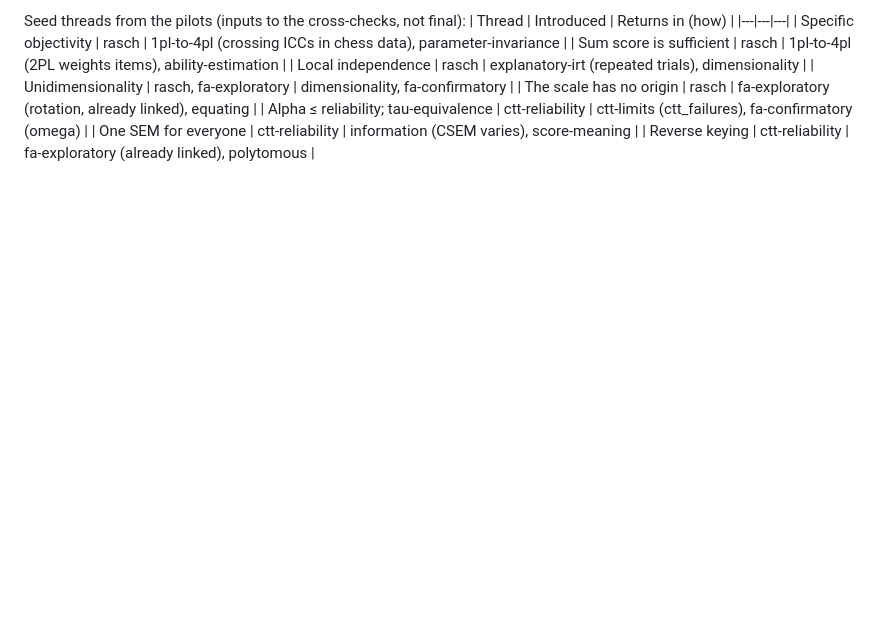
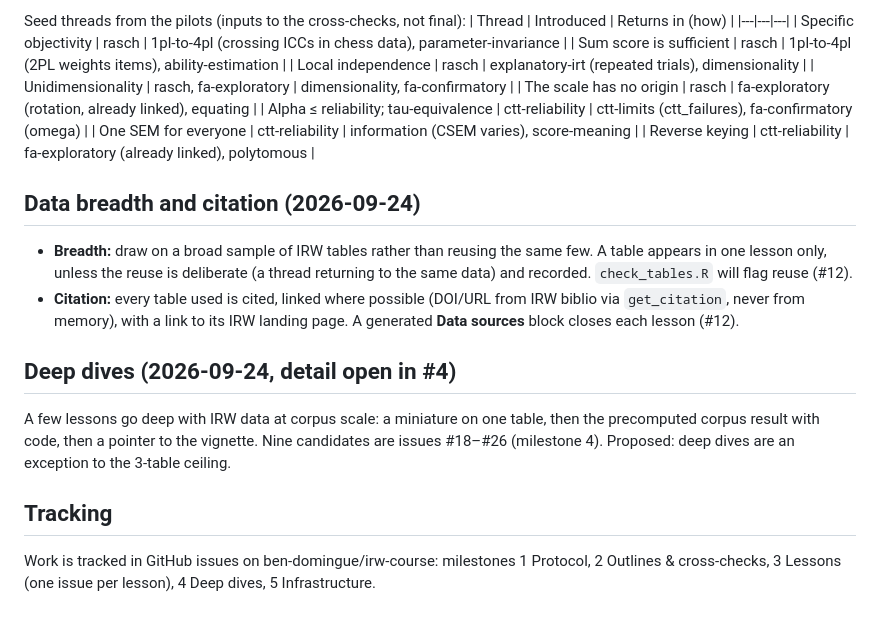
Before and after one commit to ben-domingue/irw-course, a Markdown page: notes/protocol-decisions.md, the part around the change. Rendered like a GitHub page; blank space fills up the shorter version.

Commit message:
Protocol decisions: data breadth, citation, deep dives, issue tracking
Co-Authored-By: Claude Opus 5.5 (1M context) <noreply@anthropic.com>

```diff
--- a/notes/protocol-decisions.md
+++ b/notes/protocol-decisions.md
@@ -69,3 +69,23 @@ Seed threads from the pilots (inputs to the cross-checks, not final):
 | Alpha ≤ reliability; tau-equivalence | ctt-reliability | ctt-limits (ctt_failures), fa-confirmatory (omega) |
 | One SEM for everyone | ctt-reliability | information (CSEM varies), score-meaning |
 | Reverse keying | ctt-reliability | fa-exploratory (already linked), polytomous |
+
+
+## Data breadth and citation (2026-09-24)
+- **Breadth:** draw on a broad sample of IRW tables rather than reusing the same
+  few. A table appears in one lesson only, unless the reuse is deliberate (a thread
+  returning to the same data) and recorded. `check_tables.R` will flag reuse (#12).
+- **Citation:** every table used is cited, linked where possible (DOI/URL from IRW
+  biblio via `get_citation`, never from memory), with a link to its IRW landing
+  page. A generated **Data sources** block closes each lesson (#12).
+
+## Deep dives (2026-09-24, detail open in #4)
+A few lessons go deep with IRW data at corpus scale: a miniature on one table, then
+the precomputed corpus result with code, then a pointer to the vignette. Nine
+candidates are issues #18–#26 (milestone 4). Proposed: deep dives are an exception
+to the 3-table ceiling.
+
+## Tracking
+Work is tracked in GitHub issues on ben-domingue/irw-course: milestones 1 Protocol,
+2 Outlines & cross-checks, 3 Lessons (one issue per lesson), 4 Deep dives,
+5 Infrastructure.
```
